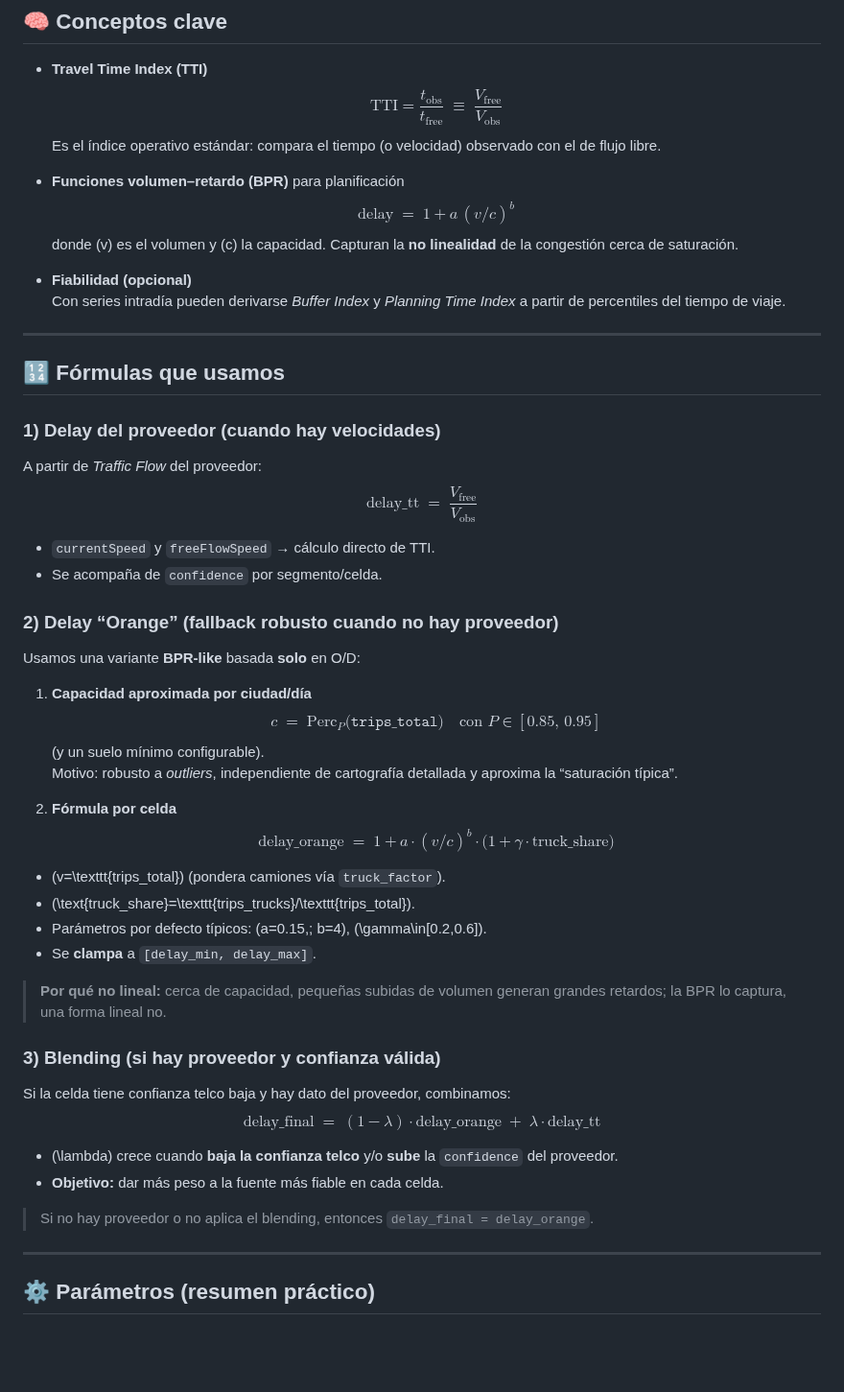
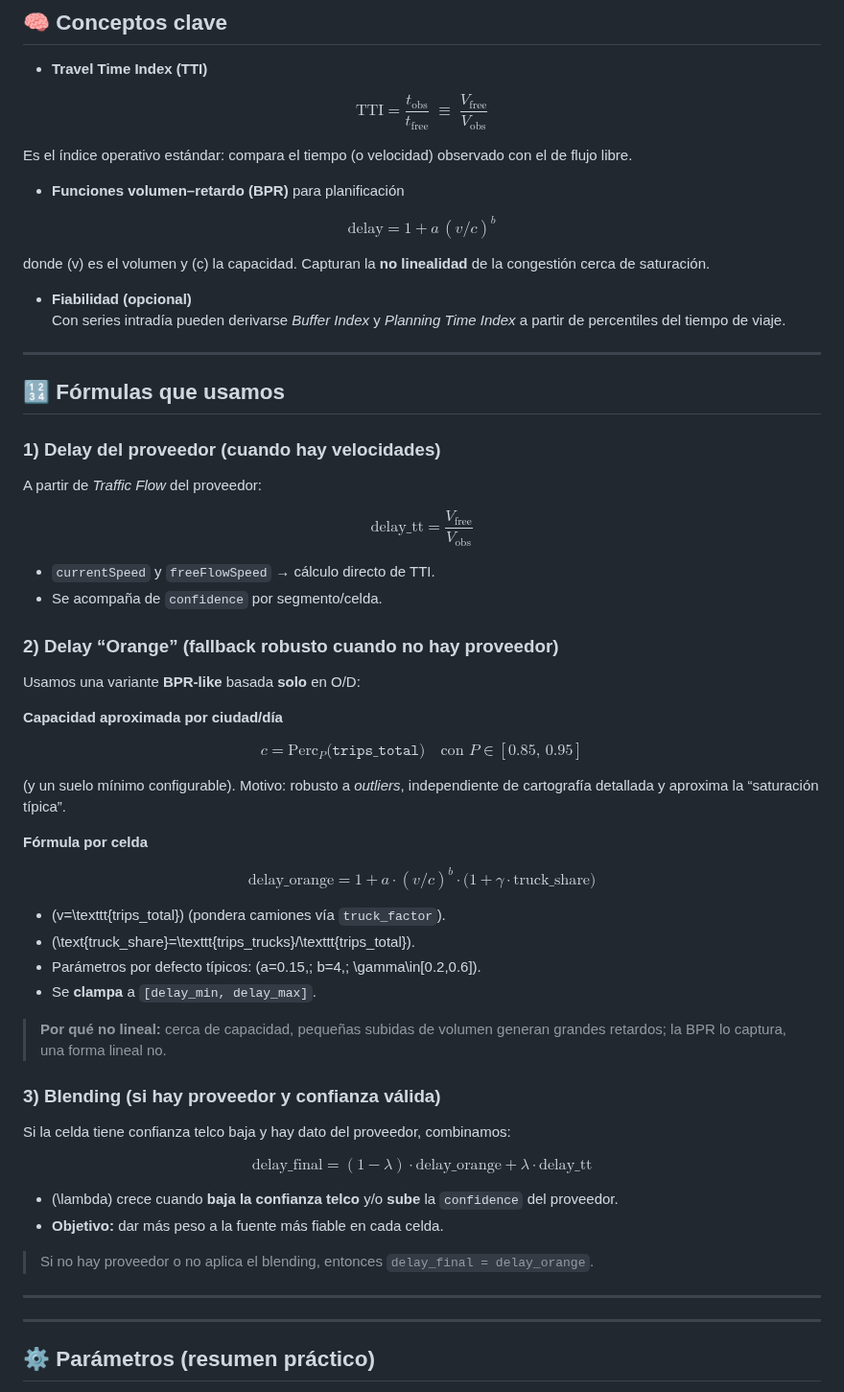
Before and after one commit to blackcat112/GRIDinamico, a Markdown page: README.md, the part around the change. Shown at 96% size. Rendered like a GitHub page; blank space fills up the shorter version.

```diff
--- a/README.md
+++ b/README.md
@@ -290,62 +290,78 @@ La salida principal por celda es `delay_final`, junto con métricas de apoyo (vo
 ## 🧠 Conceptos clave
 
 - **Travel Time Index (TTI)**
-  $$
-  \mathrm{TTI}=\frac{t_{\mathrm{obs}}}{t_{\mathrm{free}}}\;\equiv\;\frac{V_{\mathrm{free}}}{V_{\mathrm{obs}}}
-  $$
-  Es el índice operativo estándar: compara el tiempo (o velocidad) observado con el de flujo libre.
+
+$$
+\mathrm{TTI}=\frac{t_{\mathrm{obs}}}{t_{\mathrm{free}}}\;\equiv\;\frac{V_{\mathrm{free}}}{V_{\mathrm{obs}}}
+$$
+
+Es el índice operativo estándar: compara el tiempo (o velocidad) observado con el de flujo libre.
 
 - **Funciones volumen–retardo (BPR)** para planificación
-  $$
-  \text{delay} \;=\; 1 + a\,(v/c)^b
-  $$
-  donde \(v\) es el volumen y \(c\) la capacidad. Capturan la **no linealidad** de la congestión cerca de saturación.
+
+$$
+\text{delay}=1+a\,(v/c)^b
+$$
+
+donde \(v\) es el volumen y \(c\) la capacidad. Capturan la **no linealidad** de la congestión cerca de saturación.
 
 - **Fiabilidad (opcional)**
-  Con series intradía pueden derivarse *Buffer Index* y *Planning Time Index* a partir de percentiles del tiempo de viaje.
+Con series intradía pueden derivarse *Buffer Index* y *Planning Time Index* a partir de percentiles del tiempo de viaje.
 
 ---
 
 ## 🔢 Fórmulas que usamos
 
 ### 1) Delay del proveedor (cuando hay velocidades)
+
 A partir de *Traffic Flow* del proveedor:
+
 $$
-\boxed{\text{delay\_tt} \;=\; \frac{V_{\mathrm{free}}}{V_{\mathrm{obs}}}}
+\boxed{\text{delay\_tt}=\frac{V_{\mathrm{free}}}{V_{\mathrm{obs}}}}
 $$
+
 - `currentSpeed` y `freeFlowSpeed` → cálculo directo de TTI.
 - Se acompaña de `confidence` por segmento/celda.
 
 ### 2) Delay “Orange” (fallback robusto cuando **no** hay proveedor)
+
 Usamos una variante **BPR-like** basada **solo** en O/D:
 
-1) **Capacidad aproximada por ciudad/día**
-   $$
-   c \;=\; \mathrm{Perc}_P\big(\texttt{trips\_total}\big) \quad \text{con } P\in[0.85,\,0.95]
-   $$
-   (y un suelo mínimo configurable).
-   Motivo: robusto a *outliers*, independiente de cartografía detallada y aproxima la “saturación típica”.
+**Capacidad aproximada por ciudad/día**
 
-2) **Fórmula por celda**
 $$
-\boxed{\text{delay\_orange} \;=\; 1 + a \cdot (v/c)^b \cdot \bigl(1+\gamma \cdot \text{truck\_share}\bigr)}
+c=\mathrm{Perc}_P\big(\texttt{trips\_total}\big)\quad\text{con }P\in[0.85,\,0.95]
 $$
+
+(y un suelo mínimo configurable). Motivo: robusto a *outliers*, independiente de cartografía detallada y aproxima la “saturación típica”.
+
+**Fórmula por celda**
+
+$$
+\boxed{\text{delay\_orange}=1+a\cdot(v/c)^b\cdot\bigl(1+\gamma\cdot\text{truck\_share}\bigr)}
+$$
+
 - \(v=\texttt{trips\_total}\) (pondera camiones vía `truck_factor`).
 - \(\text{truck\_share}=\texttt{trips\_trucks}/\texttt{trips\_total}\).
-- Parámetros por defecto típicos: \(a=0.15,\; b=4\), \(\gamma\in[0.2,0.6]\).
+- Parámetros por defecto típicos: \(a=0.15,\; b=4,\; \gamma\in[0.2,0.6]\).
 - Se **clampa** a `[delay_min, delay_max]`.
 
 > **Por qué no lineal:** cerca de capacidad, pequeñas subidas de volumen generan grandes retardos; la BPR lo captura, una forma lineal no.
 
 ### 3) Blending (si hay proveedor **y** confianza válida)
+
 Si la celda tiene confianza telco baja y hay dato del proveedor, combinamos:
+
 $$
-\boxed{\text{delay\_final} \;=\; (1-\lambda)\cdot \text{delay\_orange} \;+\; \lambda \cdot \text{delay\_tt}}
+\boxed{\text{delay\_final}=(1-\lambda)\cdot\text{delay\_orange}+\lambda\cdot\text{delay\_tt}}
 $$
+
 - \(\lambda\) crece cuando **baja la confianza telco** y/o **sube** la `confidence` del proveedor.
 - **Objetivo:** dar más peso a la fuente más fiable en cada celda.
 
 > Si no hay proveedor o no aplica el blending, entonces `delay_final = delay_orange`.
+
+---
 
 ---
 
```
